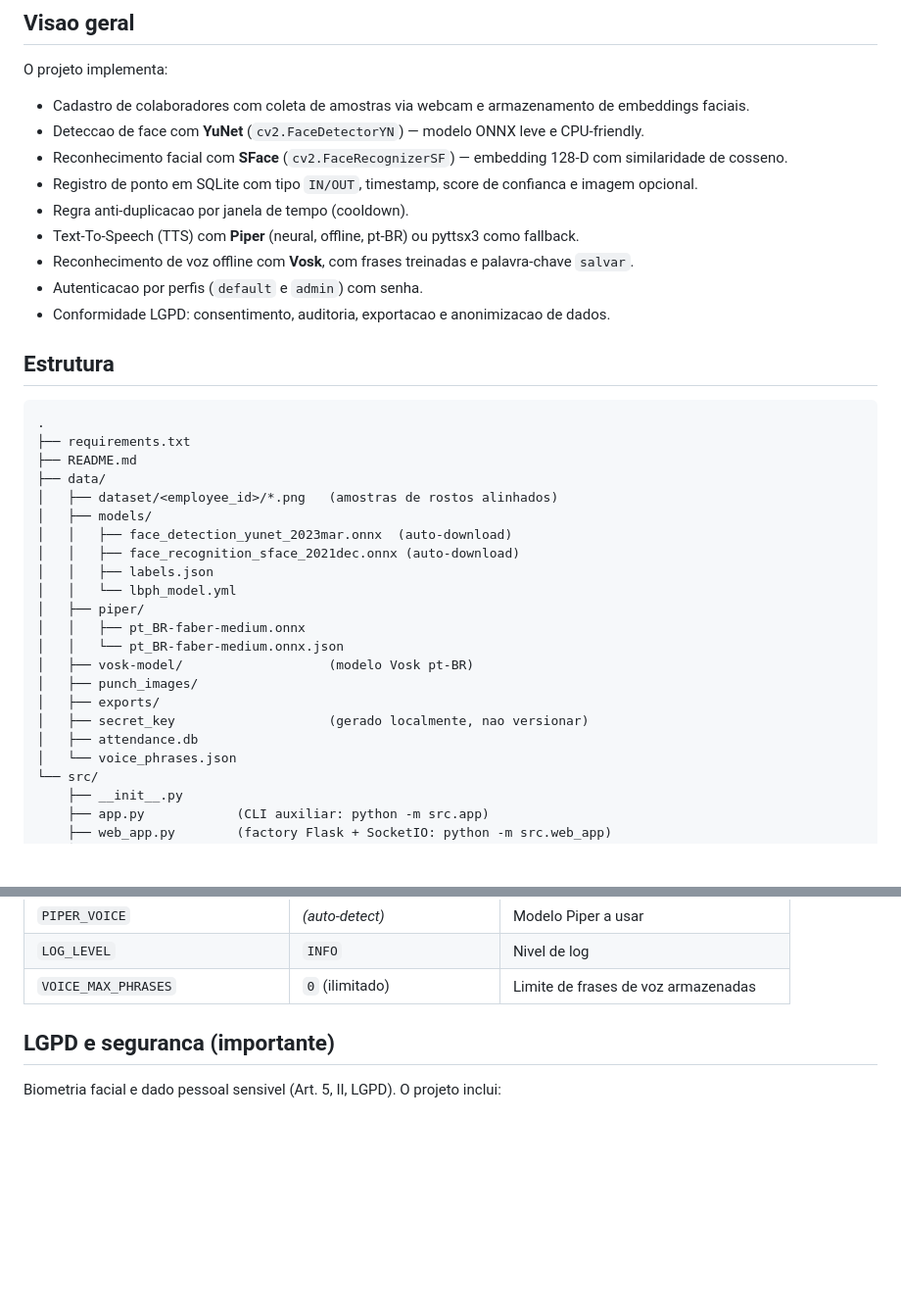
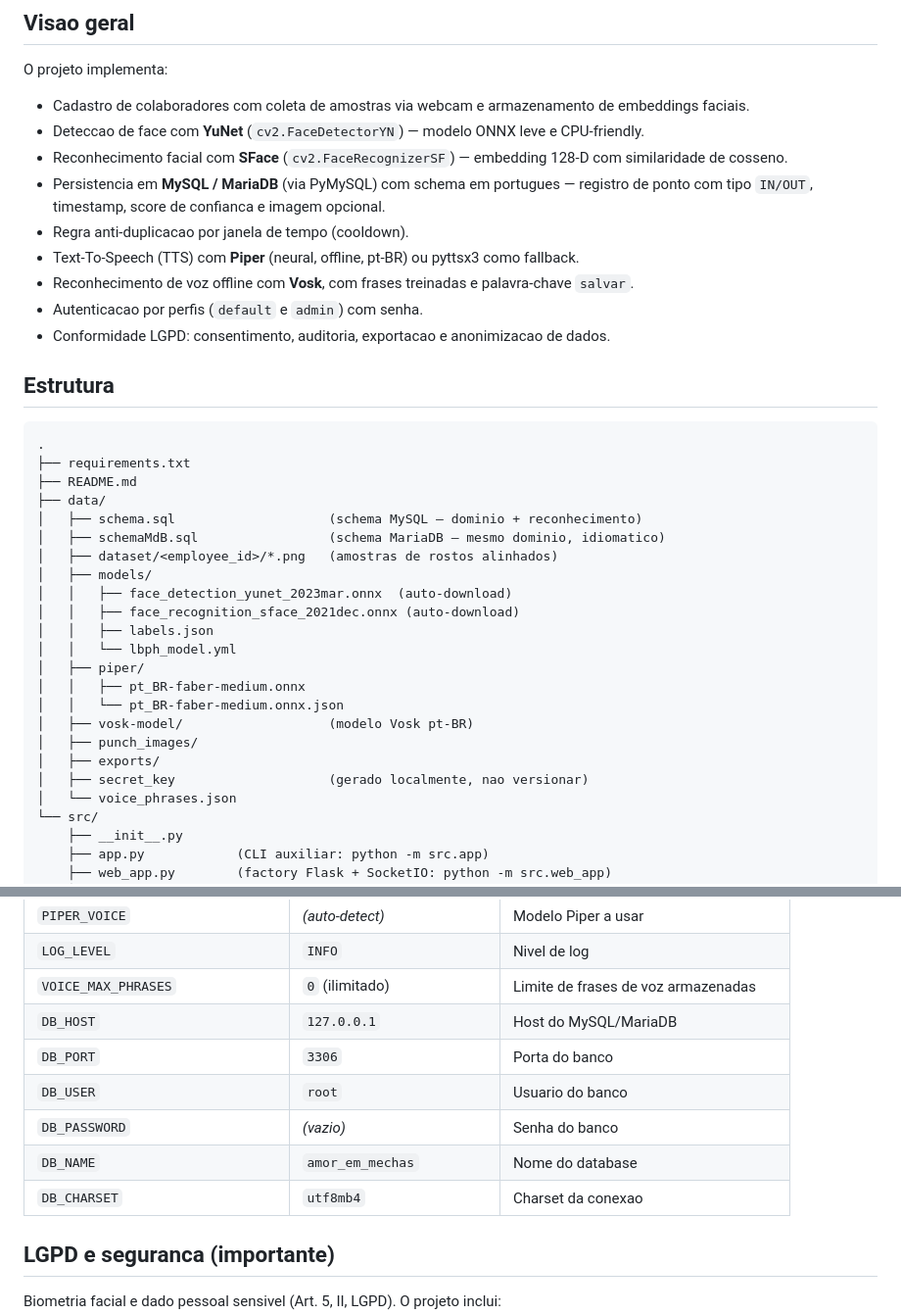
Before and after one commit to PI-Amor-em-Mechas/Backend, a Markdown page: reconhecimento_facial/README.md, 2 parts joined by grey strips. Shown at 98% size. Drawn GitHub-style; blank space fills up the shorter version.

```diff
--- a/reconhecimento_facial/README.md
+++ b/reconhecimento_facial/README.md
@@ -9,7 +9,7 @@ O projeto implementa:
 - Cadastro de colaboradores com coleta de amostras via webcam e armazenamento de embeddings faciais.
 - Deteccao de face com **YuNet** (`cv2.FaceDetectorYN`) — modelo ONNX leve e CPU-friendly.
 - Reconhecimento facial com **SFace** (`cv2.FaceRecognizerSF`) — embedding 128-D com similaridade de cosseno.
-- Registro de ponto em SQLite com tipo `IN/OUT`, timestamp, score de confianca e imagem opcional.
+- Persistencia em **MySQL / MariaDB** (via PyMySQL) com schema em portugues — registro de ponto com tipo `IN/OUT`, timestamp, score de confianca e imagem opcional.
 - Regra anti-duplicacao por janela de tempo (cooldown).
 - Text-To-Speech (TTS) com **Piper** (neural, offline, pt-BR) ou pyttsx3 como fallback.
 - Reconhecimento de voz offline com **Vosk**, com frases treinadas e palavra-chave `salvar`.
@@ -23,6 +23,8 @@ O projeto implementa:
 ├── requirements.txt
 ├── README.md
 ├── data/
+│   ├── schema.sql                    (schema MySQL — dominio + reconhecimento)
+│   ├── schemaMdB.sql                 (schema MariaDB — mesmo dominio, idiomatico)
 │   ├── dataset/<employee_id>/*.png   (amostras de rostos alinhados)
 │   ├── models/
 │   │   ├── face_detection_yunet_2023mar.onnx  (auto-download)
@@ -36,7 +38,6 @@ O projeto implementa:
 │   ├── punch_images/
 │   ├── exports/
 │   ├── secret_key                    (gerado localmente, nao versionar)
-│   ├── attendance.db
 │   └── voice_phrases.json
 └── src/
     ├── __init__.py
@@ -242,6 +274,12 @@ Como calibrar:
 | `PIPER_VOICE` | _(auto-detect)_ | Modelo Piper a usar |
 | `LOG_LEVEL` | `INFO` | Nivel de log |
 | `VOICE_MAX_PHRASES` | `0` (ilimitado) | Limite de frases de voz armazenadas |
+| `DB_HOST` | `127.0.0.1` | Host do MySQL/MariaDB |
+| `DB_PORT` | `3306` | Porta do banco |
+| `DB_USER` | `root` | Usuario do banco |
+| `DB_PASSWORD` | _(vazio)_ | Senha do banco |
+| `DB_NAME` | `amor_em_mechas` | Nome do database |
+| `DB_CHARSET` | `utf8mb4` | Charset da conexao |
 
 ## LGPD e seguranca (importante)
 
```
Also changed, not shown: other parts of reconhecimento_facial/README.md (+43 -12 lines).
